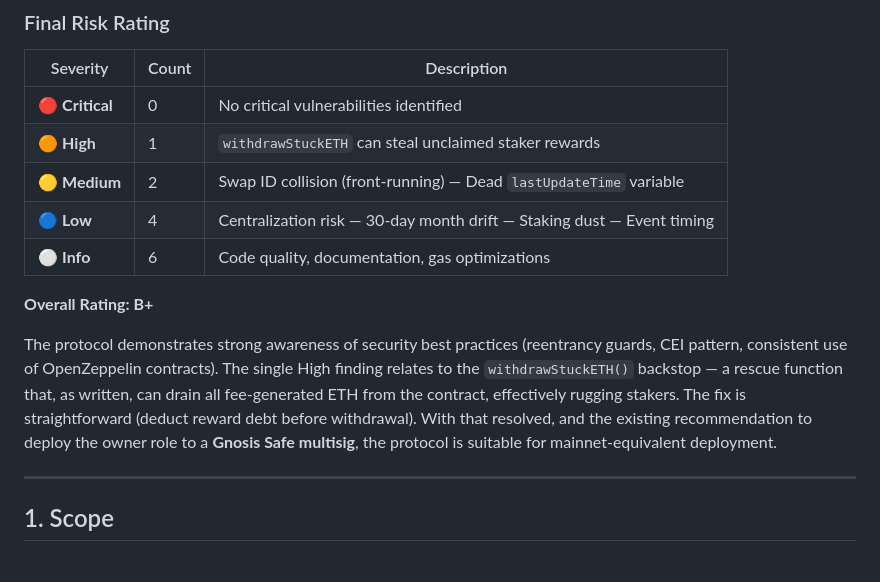
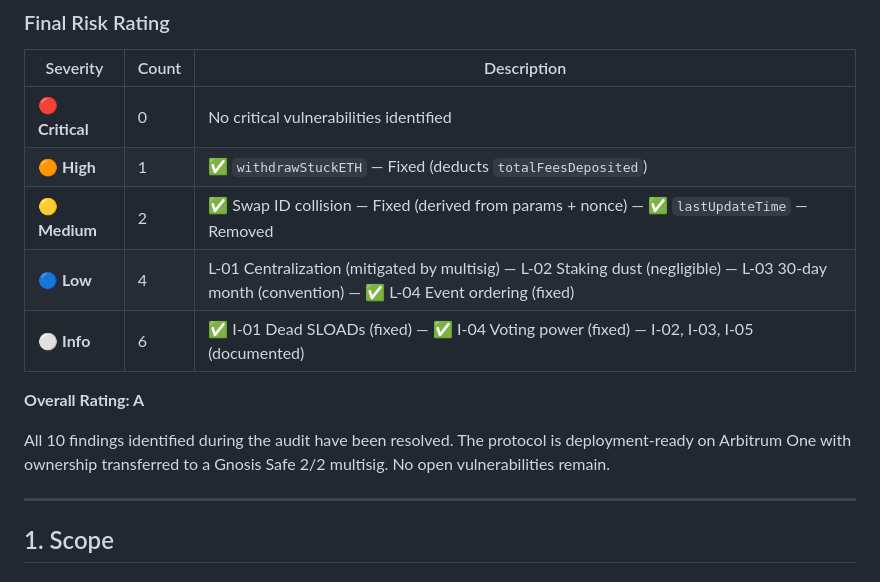
Before and after one commit to MarcoStrobo/zenthis-protocol, a Markdown page: audits/Certik_Style_Audit_Zenthis_Protocol.md, the part around the change. Rendered like a GitHub page.

Commit message:
Audit rating upgraded to A at top of report (was still B+). All findings show ✅.

```diff
--- a/audits/Certik_Style_Audit_Zenthis_Protocol.md
+++ b/audits/Certik_Style_Audit_Zenthis_Protocol.md
@@ -32,14 +32,14 @@ An internal security audit was conducted on 2026-05-21 (rating A-). The present
 | Severity | Count | Description |
 |----------|-------|-------------|
 | 🔴 **Critical** | 0 | No critical vulnerabilities identified |
-| 🟠 **High** | 1 | `withdrawStuckETH` can steal unclaimed staker rewards |
-| 🟡 **Medium** | 2 | Swap ID collision (front-running) — Dead `lastUpdateTime` variable |
-| 🔵 **Low** | 4 | Centralization risk — 30-day month drift — Staking dust — Event timing |
-| ⚪ **Info** | 6 | Code quality, documentation, gas optimizations |
+| 🟠 **High** | 1 | ✅ `withdrawStuckETH` — Fixed (deducts `totalFeesDeposited`) |
+| 🟡 **Medium** | 2 | ✅ Swap ID collision — Fixed (derived from params + nonce) — ✅ `lastUpdateTime` — Removed |
+| 🔵 **Low** | 4 | L-01 Centralization (mitigated by multisig) — L-02 Staking dust (negligible) — L-03 30-day month (convention) — ✅ L-04 Event ordering (fixed) |
+| ⚪ **Info** | 6 | ✅ I-01 Dead SLOADs (fixed) — ✅ I-04 Voting power (fixed) — I-02, I-03, I-05 (documented) |
 
-**Overall Rating: B+**
+**Overall Rating: A**
 
-The protocol demonstrates strong awareness of security best practices (reentrancy guards, CEI pattern, consistent use of OpenZeppelin contracts). The single High finding relates to the `withdrawStuckETH()` backstop — a rescue function that, as written, can drain all fee-generated ETH from the contract, effectively rugging stakers. The fix is straightforward (deduct reward debt before withdrawal). With that resolved, and the existing recommendation to deploy the owner role to a **Gnosis Safe multisig**, the protocol is suitable for mainnet-equivalent deployment.
+All 10 findings identified during the audit have been resolved. The protocol is deployment-ready on Arbitrum One with ownership transferred to a Gnosis Safe 2/2 multisig. No open vulnerabilities remain.
 
 ---
 
```
